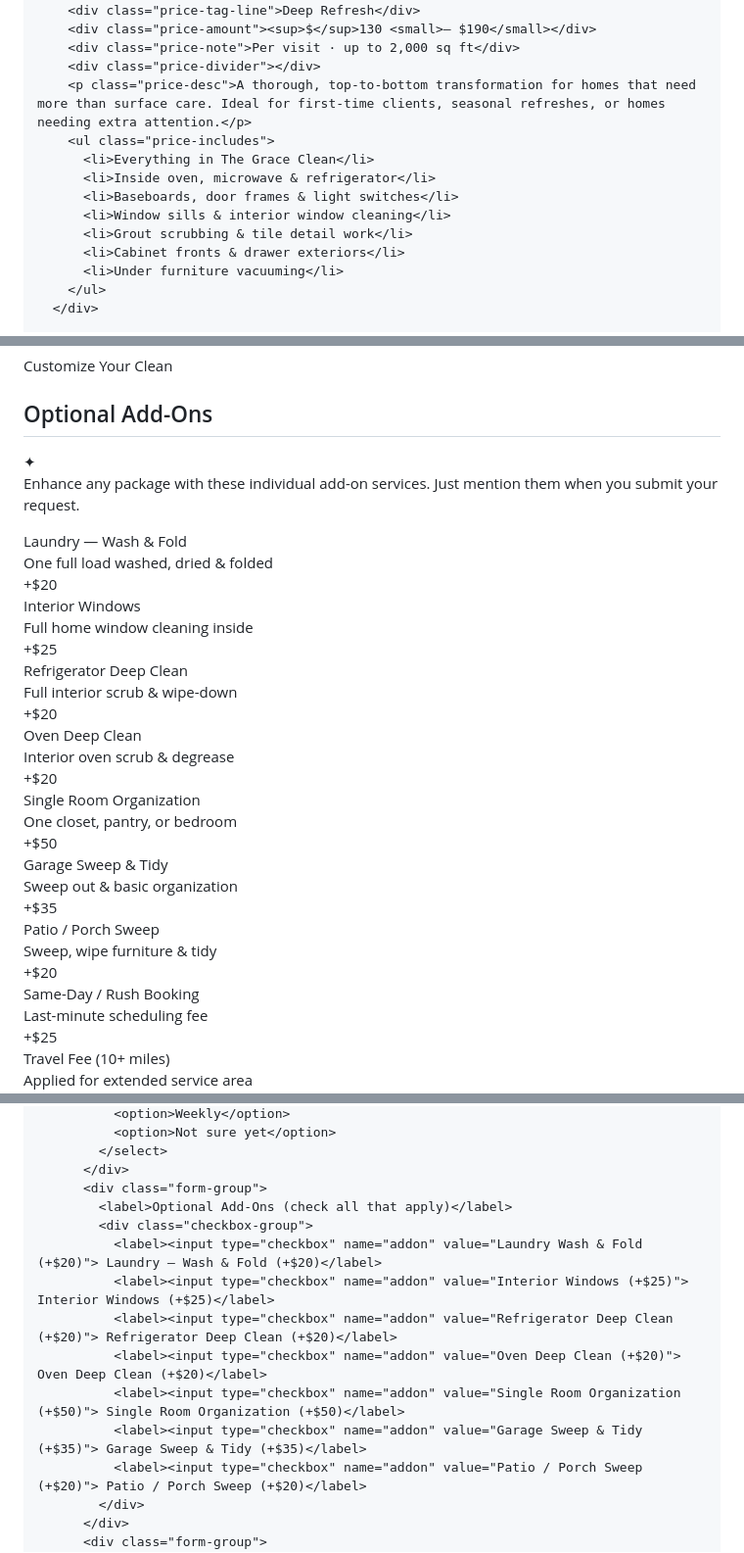
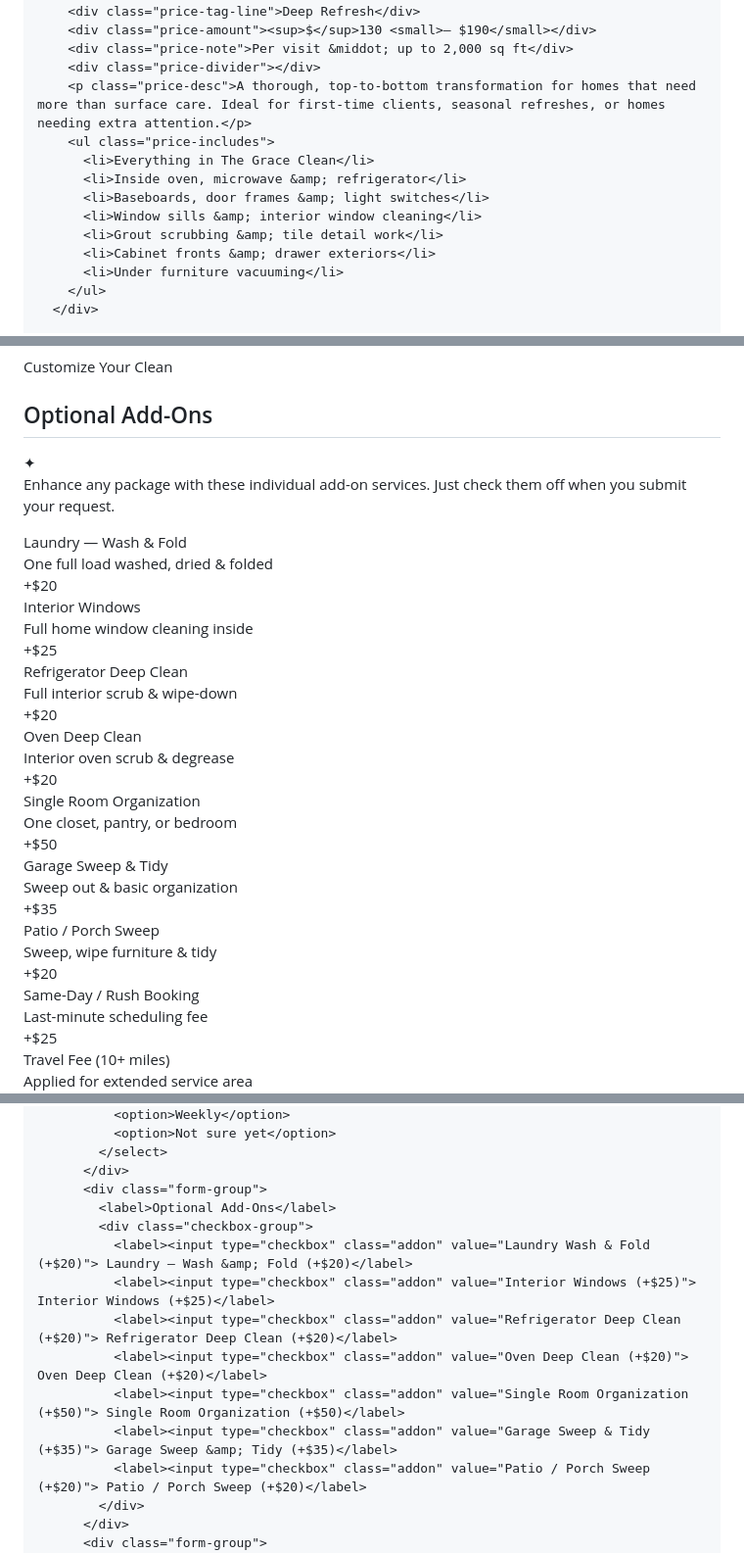
Before and after one commit to redeemedandcleaned/co-website, a Markdown page: README.md, 3 parts joined by grey strips. Shown at 98% size. GitHub-like rendering.

```diff
--- a/README.md
+++ b/README.md
@@ -243,16 +239,16 @@
         <div class="price-name">The Redeemed Clean</div>
         <div class="price-tag-line">Deep Refresh</div>
         <div class="price-amount"><sup>$</sup>130 <small>– $190</small></div>
-        <div class="price-note">Per visit · up to 2,000 sq ft</div>
+        <div class="price-note">Per visit &middot; up to 2,000 sq ft</div>
         <div class="price-divider"></div>
         <p class="price-desc">A thorough, top-to-bottom transformation for homes that need more than surface care. Ideal for first-time clients, seasonal refreshes, or homes needing extra attention.</p>
         <ul class="price-includes">
           <li>Everything in The Grace Clean</li>
-          <li>Inside oven, microwave & refrigerator</li>
-          <li>Baseboards, door frames & light switches</li>
-          <li>Window sills & interior window cleaning</li>
-          <li>Grout scrubbing & tile detail work</li>
-          <li>Cabinet fronts & drawer exteriors</li>
+          <li>Inside oven, microwave &amp; refrigerator</li>
+          <li>Baseboards, door frames &amp; light switches</li>
+          <li>Window sills &amp; interior window cleaning</li>
+          <li>Grout scrubbing &amp; tile detail work</li>
+          <li>Cabinet fronts &amp; drawer exteriors</li>
           <li>Under furniture vacuuming</li>
         </ul>
       </div>
@@ -316,16 +314,16 @@
   <div class="section-inner">
     <div class="section-label">Customize Your Clean</div>
     <h2 class="section-title">Optional Add-Ons</h2>
-    <div class="divider-gold"><span>✦</span></div>
-    <p class="section-sub" style="margin-bottom:32px">Enhance any package with these individual add-on services. Just mention them when you submit your request.</p>
+    <div class="divider-gold"><span>&#10022;</span></div>
+    <p class="section-sub" style="margin-bottom:32px">Enhance any package with these individual add-on services. Just check them off when you submit your request.</p>
     <div class="addons-grid">
-      <div class="addon-card"><div><div class="addon-name">Laundry — Wash & Fold</div><div class="addon-desc">One full load washed, dried & folded</div></div><div class="addon-price">+$20</div></div>
+      <div class="addon-card"><div><div class="addon-name">Laundry — Wash &amp; Fold</div><div class="addon-desc">One full load washed, dried &amp; folded</div></div><div class="addon-price">+$20</div></div>
       <div class="addon-card"><div><div class="addon-name">Interior Windows</div><div class="addon-desc">Full home window cleaning inside</div></div><div class="addon-price">+$25</div></div>
-      <div class="addon-card"><div><div class="addon-name">Refrigerator Deep Clean</div><div class="addon-desc">Full interior scrub & wipe-down</div></div><div class="addon-price">+$20</div></div>
-      <div class="addon-card"><div><div class="addon-name">Oven Deep Clean</div><div class="addon-desc">Interior oven scrub & degrease</div></div><div class="addon-price">+$20</div></div>
+      <div class="addon-card"><div><div class="addon-name">Refrigerator Deep Clean</div><div class="addon-desc">Full interior scrub &amp; wipe-down</div></div><div class="addon-price">+$20</div></div>
+      <div class="addon-card"><div><div class="addon-name">Oven Deep Clean</div><div class="addon-desc">Interior oven scrub &amp; degrease</div></div><div class="addon-price">+$20</div></div>
       <div class="addon-card"><div><div class="addon-name">Single Room Organization</div><div class="addon-desc">One closet, pantry, or bedroom</div></div><div class="addon-price">+$50</div></div>
-      <div class="addon-card"><div><div class="addon-name">Garage Sweep & Tidy</div><div class="addon-desc">Sweep out & basic organization</div></div><div class="addon-price">+$35</div></div>
-      <div class="addon-card"><div><div class="addon-name">Patio / Porch Sweep</div><div class="addon-desc">Sweep, wipe furniture & tidy</div></div><div class="addon-price">+$20</div></div>
+      <div class="addon-card"><div><div class="addon-name">Garage Sweep &amp; Tidy</div><div class="addon-desc">Sweep out &amp; basic organization</div></div><div class="addon-price">+$35</div></div>
+      <div class="addon-card"><div><div class="addon-name">Patio / Porch Sweep</div><div class="addon-desc">Sweep, wipe furniture &amp; tidy</div></div><div class="addon-price">+$20</div></div>
       <div class="addon-card"><div><div class="addon-name">Same-Day / Rush Booking</div><div class="addon-desc">Last-minute scheduling fee</div></div><div class="addon-price">+$25</div></div>
       <div class="addon-card"><div><div class="addon-name">Travel Fee (10+ miles)</div><div class="addon-desc">Applied for extended service area</div></div><div class="addon-price">+$15</div></div>
     </div>
@@ -404,15 +410,15 @@
             </select>
           </div>
           <div class="form-group">
-            <label>Optional Add-Ons (check all that apply)</label>
+            <label>Optional Add-Ons</label>
             <div class="checkbox-group">
-              <label><input type="checkbox" name="addon" value="Laundry Wash & Fold (+$20)"> Laundry — Wash & Fold (+$20)</label>
-              <label><input type="checkbox" name="addon" value="Interior Windows (+$25)"> Interior Windows (+$25)</label>
-              <label><input type="checkbox" name="addon" value="Refrigerator Deep Clean (+$20)"> Refrigerator Deep Clean (+$20)</label>
-              <label><input type="checkbox" name="addon" value="Oven Deep Clean (+$20)"> Oven Deep Clean (+$20)</label>
-              <label><input type="checkbox" name="addon" value="Single Room Organization (+$50)"> Single Room Organization (+$50)</label>
-              <label><input type="checkbox" name="addon" value="Garage Sweep & Tidy (+$35)"> Garage Sweep & Tidy (+$35)</label>
-              <label><input type="checkbox" name="addon" value="Patio / Porch Sweep (+$20)"> Patio / Porch Sweep (+$20)</label>
+              <label><input type="checkbox" class="addon" value="Laundry Wash & Fold (+$20)"> Laundry — Wash &amp; Fold (+$20)</label>
+              <label><input type="checkbox" class="addon" value="Interior Windows (+$25)"> Interior Windows (+$25)</label>
+              <label><input type="checkbox" class="addon" value="Refrigerator Deep Clean (+$20)"> Refrigerator Deep Clean (+$20)</label>
+              <label><input type="checkbox" class="addon" value="Oven Deep Clean (+$20)"> Oven Deep Clean (+$20)</label>
+              <label><input type="checkbox" class="addon" value="Single Room Organization (+$50)"> Single Room Organization (+$50)</label>
+              <label><input type="checkbox" class="addon" value="Garage Sweep & Tidy (+$35)"> Garage Sweep &amp; Tidy (+$35)</label>
+              <label><input type="checkbox" class="addon" value="Patio / Porch Sweep (+$20)"> Patio / Porch Sweep (+$20)</label>
             </div>
           </div>
           <div class="form-group">
```
Also changed, not shown: other parts of README.md (+134 -119 lines).
